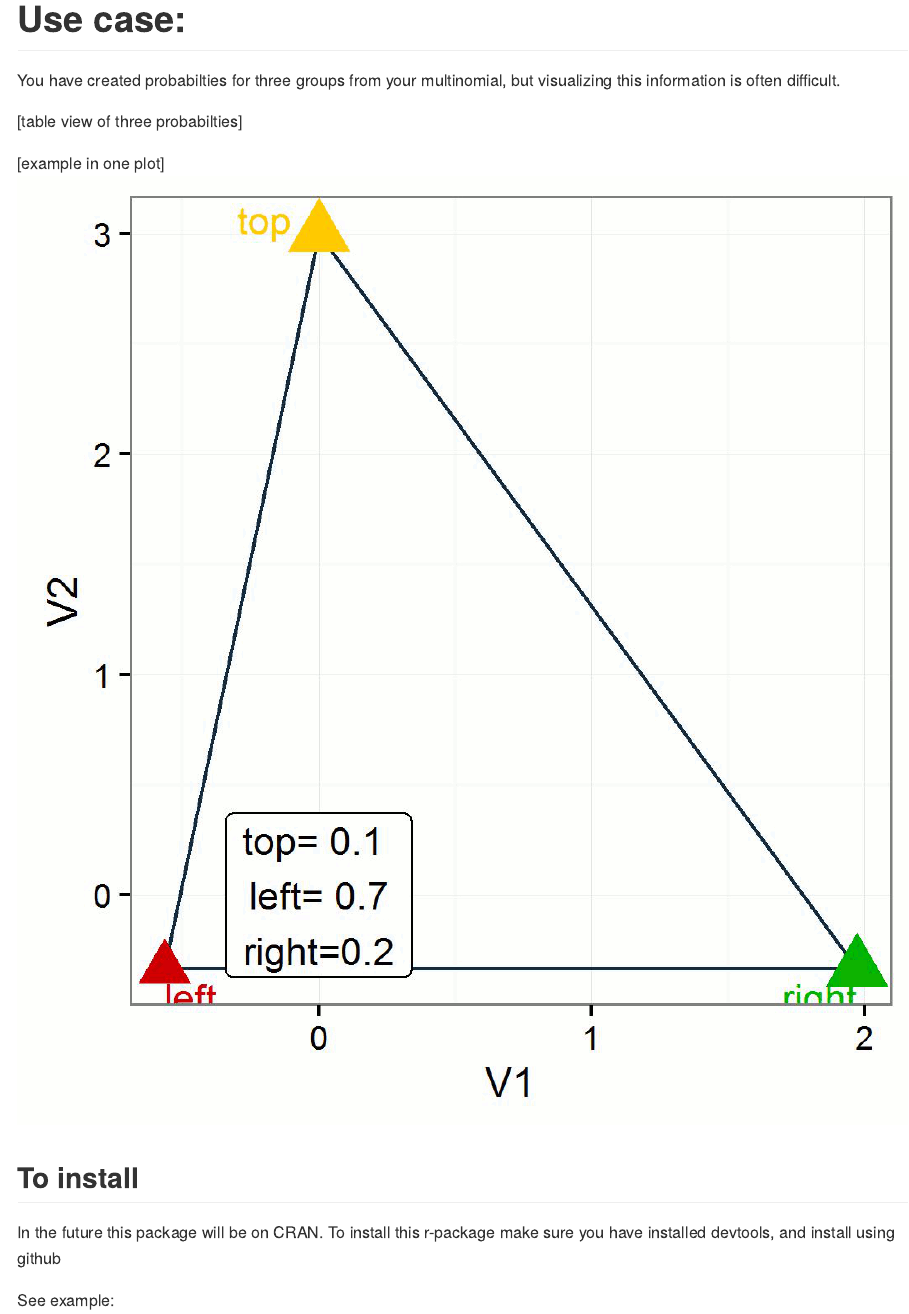
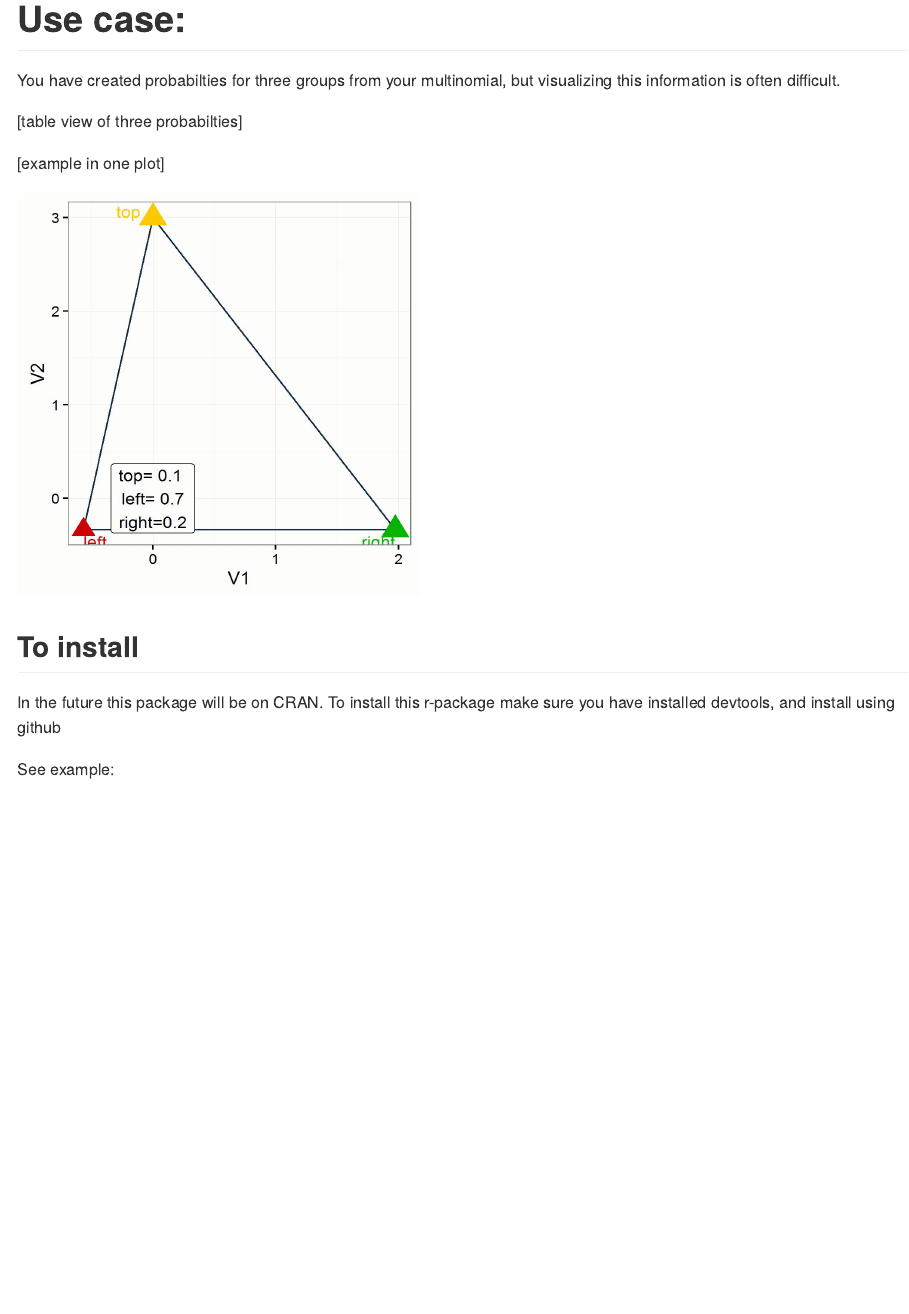
Before and after one commit to RMHogervorst/heisertransform, an R Markdown document (README.Rmd): the page in a window 1100 px wide, from 220 px down. The pictures show the output file README.md that the author committed with the source, drawn offline in the style of GitHub; long lines of code are wrapped.

Commit message:
for real changes size, is html now

```diff
--- a/README.Rmd
+++ b/README.Rmd
@@ -29,9 +29,9 @@ but visualizing this information is often difficult.
 [table view of three probabilties]
 
 [example in one plot]
-<div style="width:500px; height=500px">
-![animation](NOTINPACKAGE/files/triangle_movement.gif)
-</div>
+
+<img src="NOTINPACKAGE/files/triangle_movement.gif" height="400px" width="400px" />
+
 
 ## To install
 In the future this package will be on CRAN.
```
Also changed, not shown: README.md.
